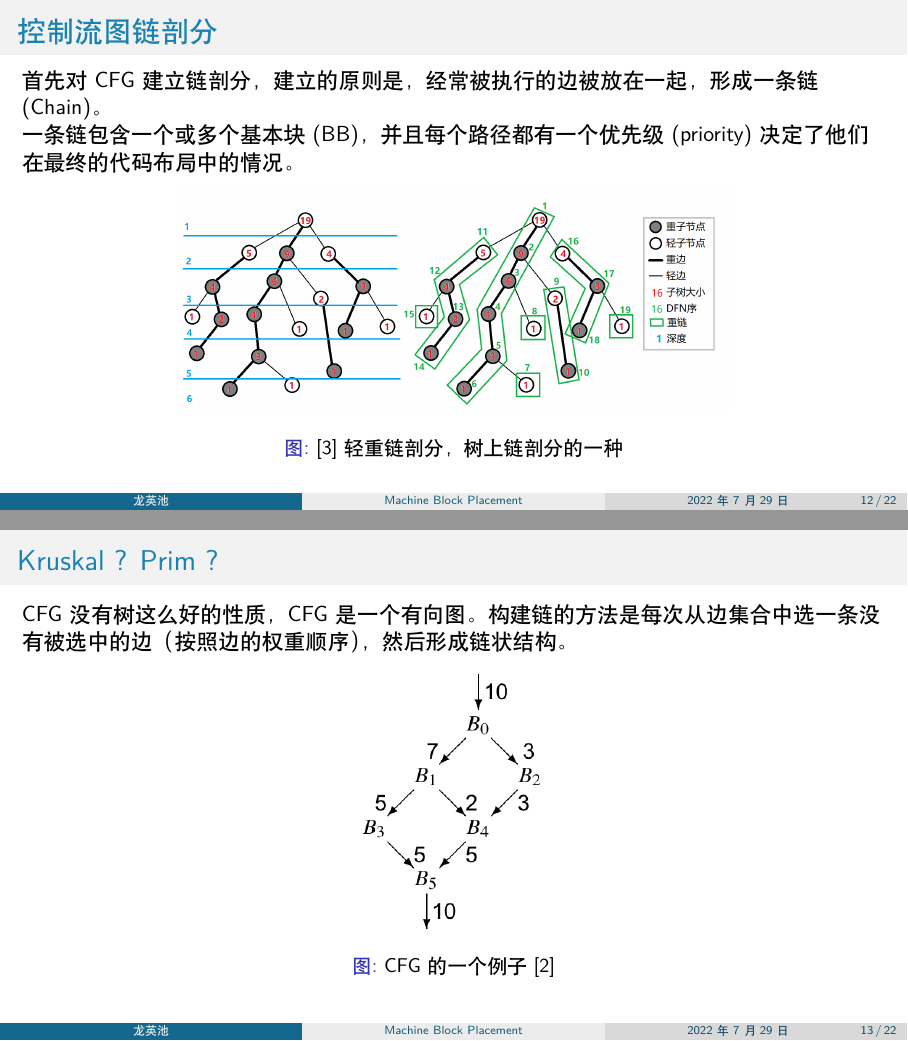
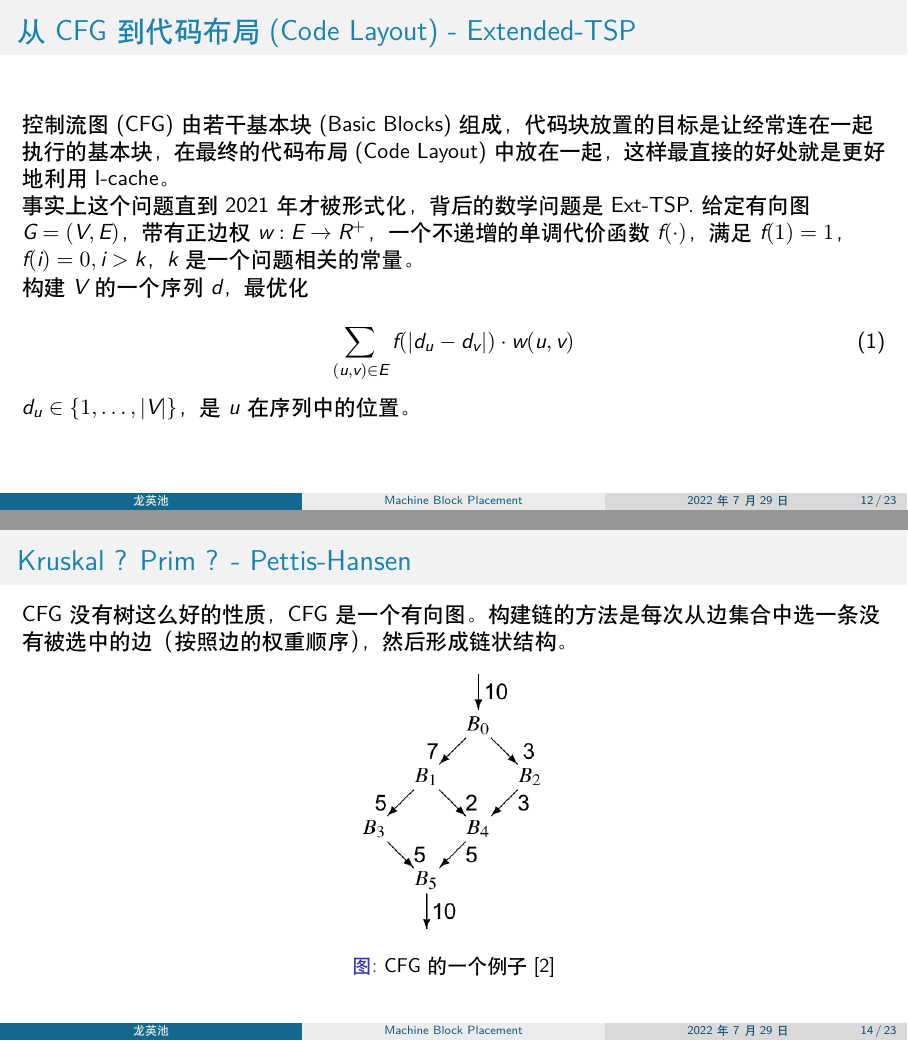
Before and after one commit to inclyc/MachineBlockPlacement, LaTeX slides (main.tex, which reads sections/block_placement.tex): pages 12 and 13 of 22 before the commit and pages 12 and 14 of 23 after it, joined at a grey line. Compiled offline with XeLaTeX; a missing font is replaced by an installed copy or a similar font.

Commit message:
Extended-TSP

```diff
--- a/sections/block_placement.tex
+++ b/sections/block_placement.tex
@@ -1,7 +1,23 @@
 \section{代码块放置(Block Placement)}
 
 \begin{frame}
-    \frametitle{控制流图链剖分}
+    \frametitle{从CFG到代码布局(Code Layout) - Extended-TSP}
+
+    控制流图(CFG)由若干基本块(Basic Blocks)组成，代码块放置的目标是让经常连在一起执行的基本块，在最终的代码布局(Code Layout)中放在一起，这样最直接的好处就是更好地利用 I-cache。
+
+    事实上这个问题直到2021年才被形式化，背后的数学问题是 Ext-TSP. 给定有向图 $G = (V, E)$，带有正边权 $w: E \rightarrow R^{+}$，一个不递增的单调代价函数 $f(\cdot)$，满足 $f(1) = 1$，$f(i) = 0, i > k$，$k$是一个问题相关的常量。
+
+    构建$V$的一个序列$d$，最优化
+
+    \begin{equation}
+        \sum_{(u, v) \in E} f(\left\lvert d_u - d_v \right\rvert) \cdot w(u, v)
+    \end{equation}
+
+    $d_u \in \lbrace 1, \dots, \left\lvert V \right\rvert \rbrace$，是$u$在序列中的位置。
+\end{frame}
+
+\begin{frame}
+    \frametitle{控制流图链剖分 - Pettis-Hansen}
 
     首先对CFG建立链剖分，建立的原则是，经常被执行的边被放在一起，形成一条链(Chain)。
 
@@ -17,7 +33,7 @@
 
 
 \begin{frame}[fragile]
-    \frametitle{Kruskal ? Prim ?}
+    \frametitle{Kruskal ? Prim ? - Pettis-Hansen}
 
     CFG没有树这么好的性质，CFG是一个有向图。构建链的方法是每次从边集合中选一条没有被选中的边（按照边的权重顺序），然后形成链状结构。
 
```
Also changed, not shown: main.pdf, sections/block_placement.tex (4 more changed lines).
